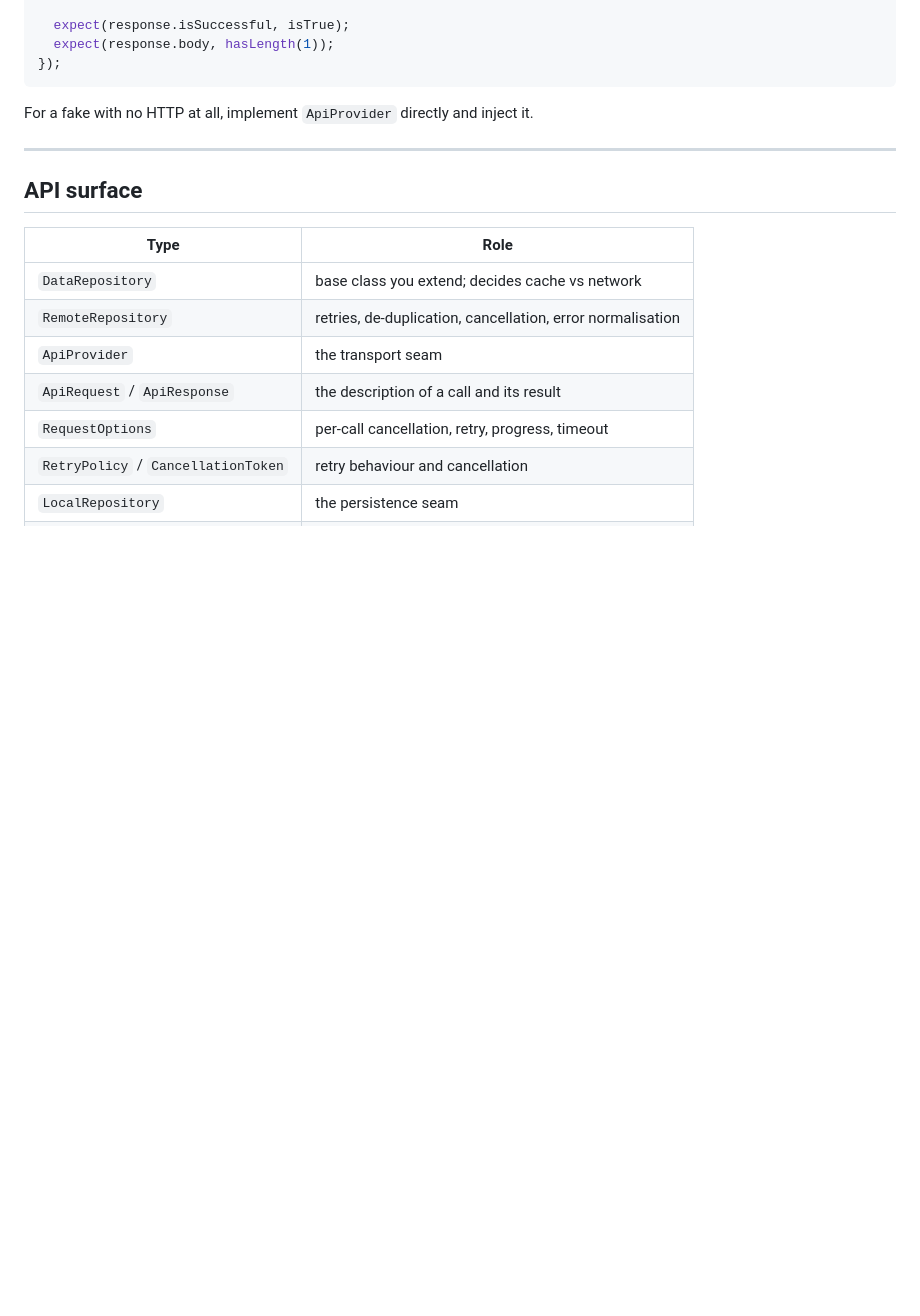
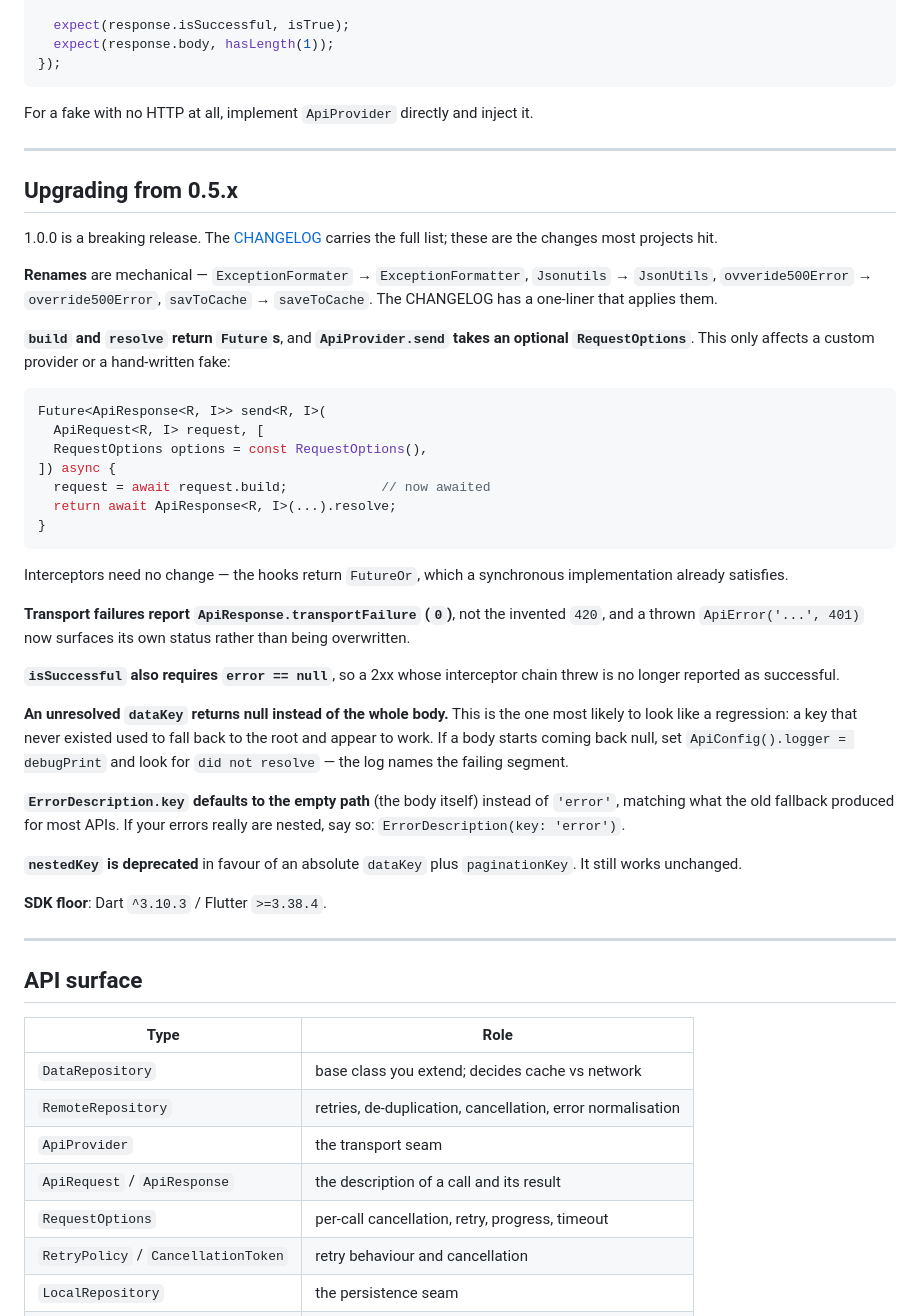
Before and after one commit to wiseminds/data-repository, a Markdown page: README.md, the part around the change. Drawn GitHub-style; blank space fills up the shorter version.

````diff
--- a/README.md
+++ b/README.md
@@ -387,6 +387,56 @@ For a fake with no HTTP at all, implement `ApiProvider` directly and inject it.
 
 ---
 
+## Upgrading from 0.5.x
+
+1.0.0 is a breaking release. The [CHANGELOG](CHANGELOG.md) carries the full
+list; these are the changes most projects hit.
+
+**Renames** are mechanical — `ExceptionFormater` → `ExceptionFormatter`,
+`Jsonutils` → `JsonUtils`, `ovveride500Error` → `override500Error`,
+`savToCache` → `saveToCache`. The CHANGELOG has a one-liner that applies them.
+
+**`build` and `resolve` return `Future`s**, and **`ApiProvider.send` takes an
+optional `RequestOptions`**. This only affects a custom provider or a
+hand-written fake:
+
+```dart
+Future<ApiResponse<R, I>> send<R, I>(
+  ApiRequest<R, I> request, [
+  RequestOptions options = const RequestOptions(),
+]) async {
+  request = await request.build;            // now awaited
+  return await ApiResponse<R, I>(...).resolve;
+}
+```
+
+Interceptors need no change — the hooks return `FutureOr`, which a synchronous
+implementation already satisfies.
+
+**Transport failures report `ApiResponse.transportFailure` (`0`)**, not the
+invented `420`, and a thrown `ApiError('...', 401)` now surfaces its own status
+rather than being overwritten.
+
+**`isSuccessful` also requires `error == null`**, so a 2xx whose interceptor
+chain threw is no longer reported as successful.
+
+**An unresolved `dataKey` returns null instead of the whole body.** This is the
+one most likely to look like a regression: a key that never existed used to
+fall back to the root and appear to work. If a body starts coming back null,
+set `ApiConfig().logger = debugPrint` and look for `did not resolve` — the log
+names the failing segment.
+
+**`ErrorDescription.key` defaults to the empty path** (the body itself) instead
+of `'error'`, matching what the old fallback produced for most APIs. If your
+errors really are nested, say so: `ErrorDescription(key: 'error')`.
+
+**`nestedKey` is deprecated** in favour of an absolute `dataKey` plus
+`paginationKey`. It still works unchanged.
+
+**SDK floor**: Dart `^3.10.3` / Flutter `>=3.38.4`.
+
+---
+
 ## API surface
 
 | Type | Role |
````
Also changed, not shown: CHANGELOG.md (+225 -109 lines).
